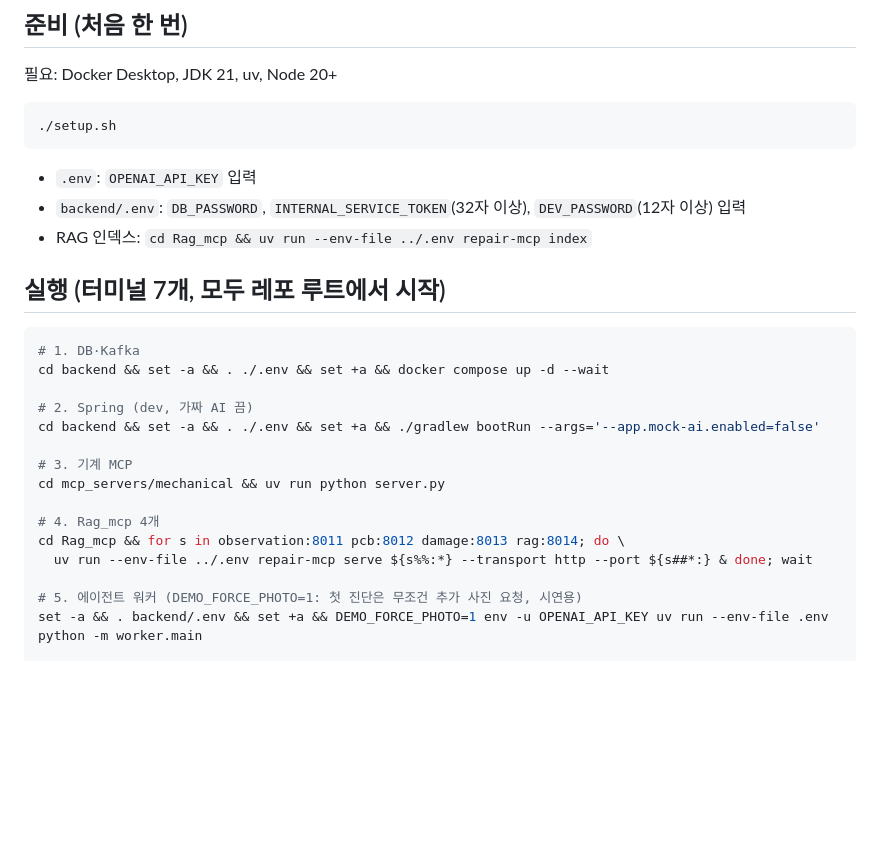
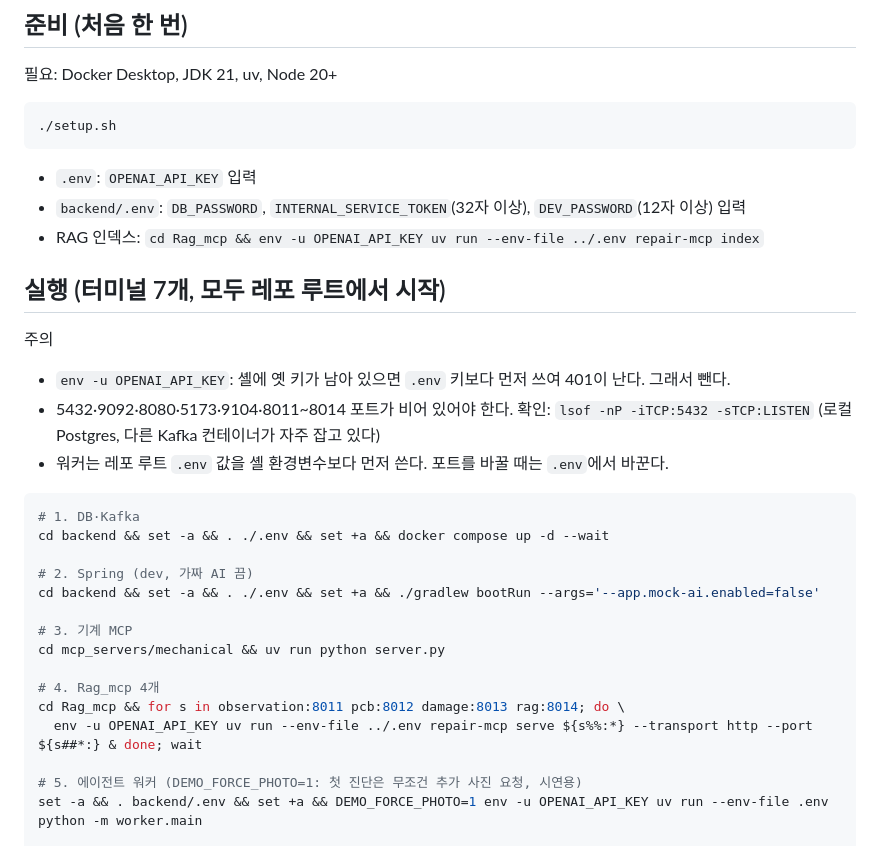
Before and after one commit to insusu21/Advanced-Repair-Service, a Markdown page: README.md, the part around the change. Rendered like a GitHub page; blank space fills up the shorter version.

Commit message:
README: RAG 옛 키 제외, 포트 확인 안내
Co-Authored-By: Claude Opus 5.5 <noreply@anthropic.com>
Claude-Session: https://claude.ai/code/session_01UXSFZLvoeAA5UPPrnz8vrG

````diff
--- a/README.md
+++ b/README.md
@@ -21,9 +21,14 @@
 ```
 - `.env`: `OPENAI_API_KEY` 입력
 - `backend/.env`: `DB_PASSWORD`, `INTERNAL_SERVICE_TOKEN`(32자 이상), `DEV_PASSWORD`(12자 이상) 입력
-- RAG 인덱스: `cd Rag_mcp && uv run --env-file ../.env repair-mcp index`
+- RAG 인덱스: `cd Rag_mcp && env -u OPENAI_API_KEY uv run --env-file ../.env repair-mcp index`
 
 ## 실행 (터미널 7개, 모두 레포 루트에서 시작)
+주의
+- `env -u OPENAI_API_KEY`: 셸에 옛 키가 남아 있으면 `.env` 키보다 먼저 쓰여 401이 난다. 그래서 뺀다.
+- 5432·9092·8080·5173·9104·8011~8014 포트가 비어 있어야 한다. 확인: `lsof -nP -iTCP:5432 -sTCP:LISTEN` (로컬 Postgres, 다른 Kafka 컨테이너가 자주 잡고 있다)
+- 워커는 레포 루트 `.env` 값을 셸 환경변수보다 먼저 쓴다. 포트를 바꿀 때는 `.env`에서 바꾼다.
+
 ```bash
 # 1. DB·Kafka
 cd backend && set -a && . ./.env && set +a && docker compose up -d --wait
@@ -36,7 +41,7 @@ cd mcp_servers/mechanical && uv run python server.py
 
 # 4. Rag_mcp 4개
 cd Rag_mcp && for s in observation:8011 pcb:8012 damage:8013 rag:8014; do \
-  uv run --env-file ../.env repair-mcp serve ${s%%:*} --transport http --port ${s##*:} & done; wait
+  env -u OPENAI_API_KEY uv run --env-file ../.env repair-mcp serve ${s%%:*} --transport http --port ${s##*:} & done; wait
 
 # 5. 에이전트 워커 (DEMO_FORCE_PHOTO=1: 첫 진단은 무조건 추가 사진 요청, 시연용)
 set -a && . backend/.env && set +a && DEMO_FORCE_PHOTO=1 env -u OPENAI_API_KEY uv run --env-file .env python -m worker.main
````
